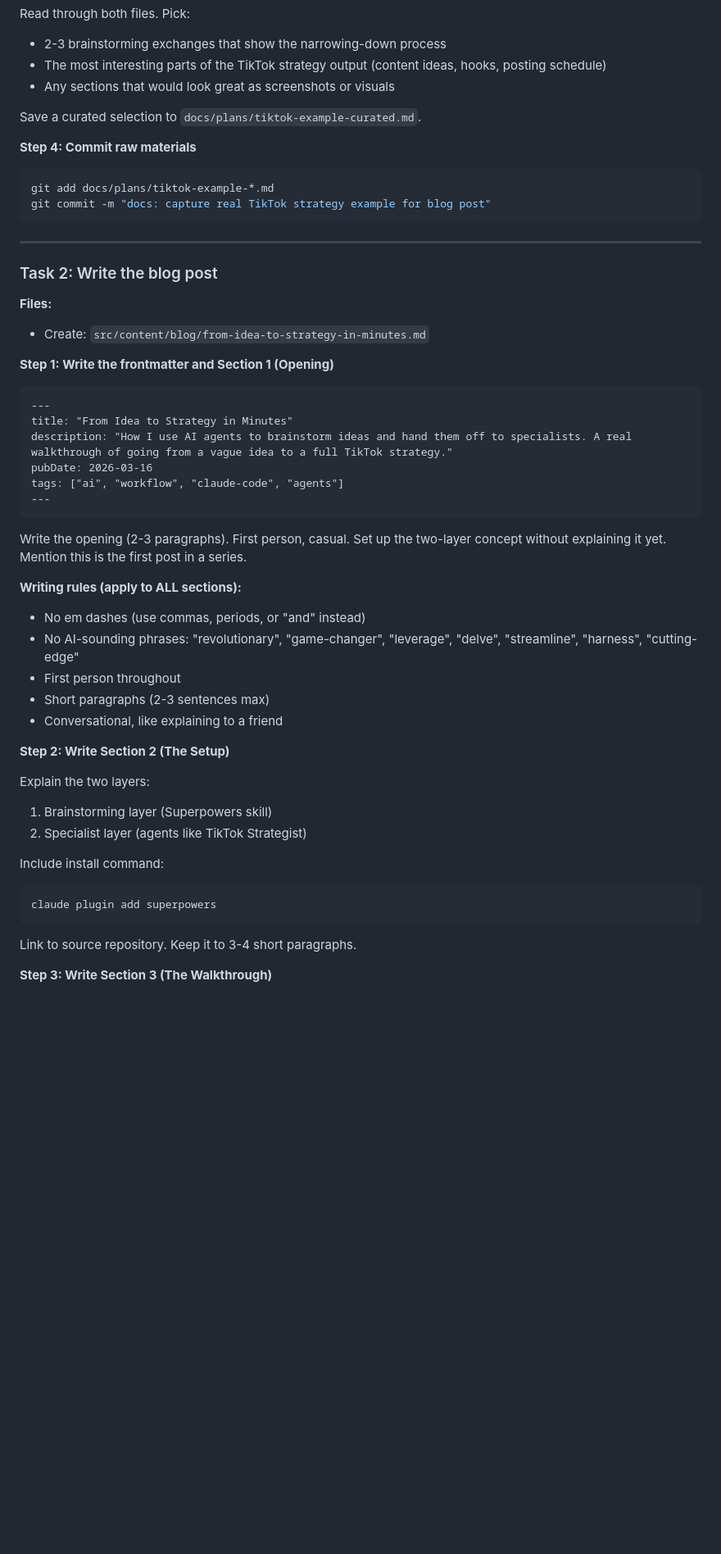
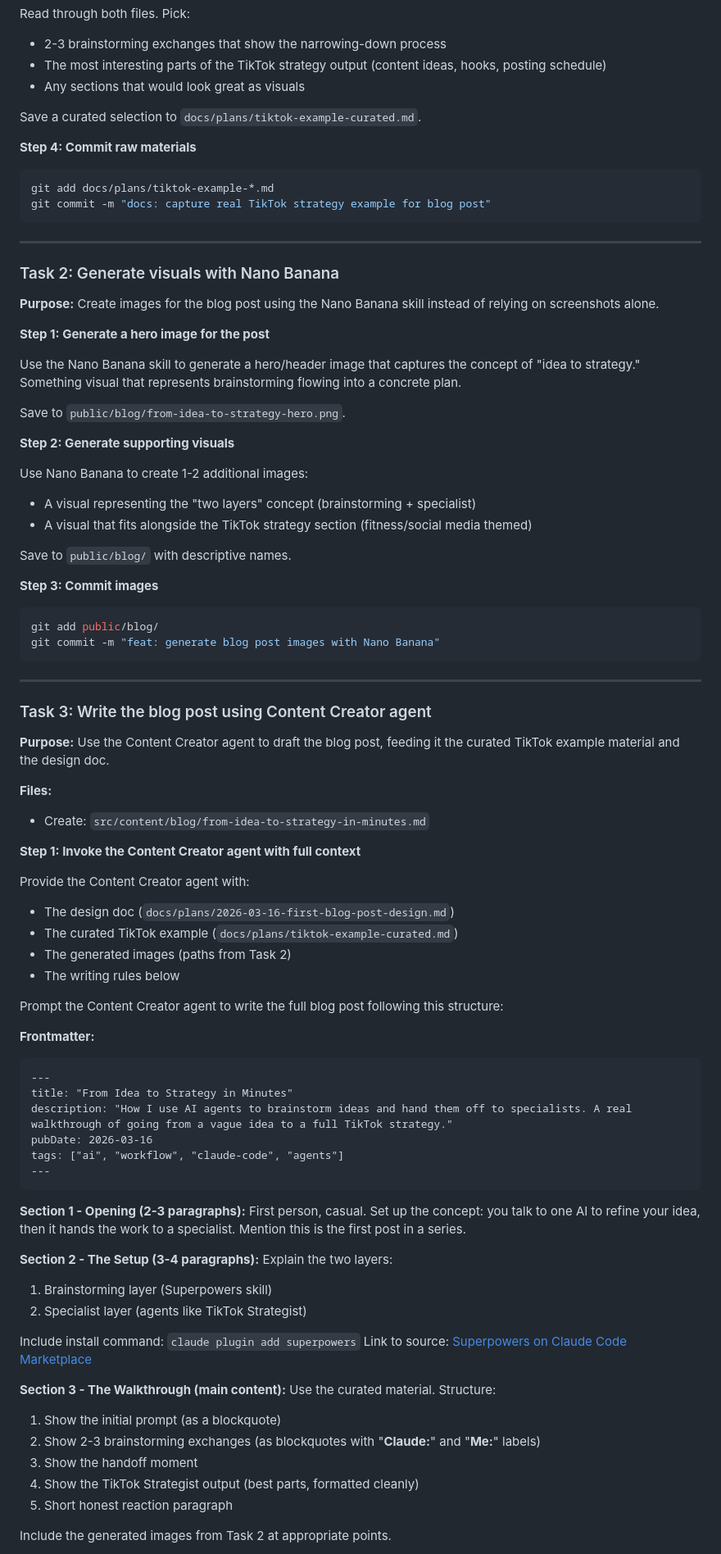
Before and after one commit to OrhayBenaim/blog, a Markdown page: docs/plans/2026-03-16-first-blog-post.md, the part around one of its changes. Shown at 82% size. Drawn GitHub-style; blank space fills up the shorter version.

````diff
--- a/docs/plans/2026-03-16-first-blog-post.md
+++ b/docs/plans/2026-03-16-first-blog-post.md
@@ -38,7 +38,7 @@ Save the full agent output to `docs/plans/tiktok-example-output.md`.
 Read through both files. Pick:
 - 2-3 brainstorming exchanges that show the narrowing-down process
 - The most interesting parts of the TikTok strategy output (content ideas, hooks, posting schedule)
-- Any sections that would look great as screenshots or visuals
+- Any sections that would look great as visuals
 
 Save a curated selection to `docs/plans/tiktok-example-curated.md`.
 
@@ -51,13 +51,51 @@ git commit -m "docs: capture real TikTok strategy example for blog post"
 
 ---
 
-### Task 2: Write the blog post
+### Task 2: Generate visuals with Nano Banana
+
+**Purpose:** Create images for the blog post using the Nano Banana skill instead of relying on screenshots alone.
+
+**Step 1: Generate a hero image for the post**
+
+Use the Nano Banana skill to generate a hero/header image that captures the concept of "idea to strategy." Something visual that represents brainstorming flowing into a concrete plan.
+
+Save to `public/blog/from-idea-to-strategy-hero.png`.
+
+**Step 2: Generate supporting visuals**
+
+Use Nano Banana to create 1-2 additional images:
+- A visual representing the "two layers" concept (brainstorming + specialist)
+- A visual that fits alongside the TikTok strategy section (fitness/social media themed)
+
+Save to `public/blog/` with descriptive names.
+
+**Step 3: Commit images**
+
+```bash
+git add public/blog/
+git commit -m "feat: generate blog post images with Nano Banana"
+```
+
+---
+
+### Task 3: Write the blog post using Content Creator agent
+
+**Purpose:** Use the Content Creator agent to draft the blog post, feeding it the curated TikTok example material and the design doc.
 
 **Files:**
 - Create: `src/content/blog/from-idea-to-strategy-in-minutes.md`
 
-**Step 1: Write the frontmatter and Section 1 (Opening)**
+**Step 1: Invoke the Content Creator agent with full context**
 
+Provide the Content Creator agent with:
+- The design doc (`docs/plans/2026-03-16-first-blog-post-design.md`)
+- The curated TikTok example (`docs/plans/tiktok-example-curated.md`)
+- The generated images (paths from Task 2)
+- The writing rules below
+
+Prompt the Content Creator agent to write the full blog post following this structure:
+
+**Frontmatter:**
 ```markdown
 ---
 title: "From Idea to Strategy in Minutes"
@@ -67,27 +105,24 @@ tags: ["ai", "workflow", "claude-code", "agents"]
 ---
 ```
 
-Write the opening (2-3 paragraphs). First person, casual. Set up the two-layer concept without explaining it yet. Mention this is the first post in a series.
+**Section 1 - Opening (2-3 paragraphs):**
+First person, casual. Set up the concept: you talk to one AI to refine your idea, then it hands the work to a specialist. Mention this is the first post in a series.
 
-**Writing rules (apply to ALL sections):**
-- No em dashes (use commas, periods, or "and" instead)
-- No AI-sounding phrases: "revolutionary", "game-changer", "leverage", "delve", "streamline", "harness", "cutting-edge"
-- First person throughout
-- Short paragraphs (2-3 sentences max)
-- Conversational, like explaining to a friend
-
-**Step 2: Write Section 2 (The Setup)**
-
+**Section 2 - The Setup (3-4 paragraphs):**
 Explain the two layers:
 1. Brainstorming layer (Superpowers skill)
 2. Specialist layer (agents like TikTok Strategist)
 
-Include install command:
-```
-claude plugin add superpowers
-```
+Include install command: `claude plugin add superpowers`
+Link to source: [Superpowers on Claude Code Marketplace](https://marketplace.claudecode.dev/plugins/superpowers)
 
-Link to source repository. Keep it to 3-4 short paragraphs.
+**Section 3 - The Walkthrough (main content):**
+Use the curated material. Structure:
+1. Show the initial prompt (as a blockquote)
+2. Show 2-3 brainstorming exchanges (as blockquotes with "**Claude:**" and "**Me:**" labels)
+3. Show the handoff moment
+4. Show the TikTok Strategist output (best parts, formatted cleanly)
+5. Short honest reaction paragraph
 
-**Step 3: Write Section 3 (The Walkthrough)**
+Include the generated images from Task 2 at appropriate points.
 
````
Also changed, not shown: other parts of docs/plans/2026-03-16-first-blog-post.md (+24 -61 lines).
